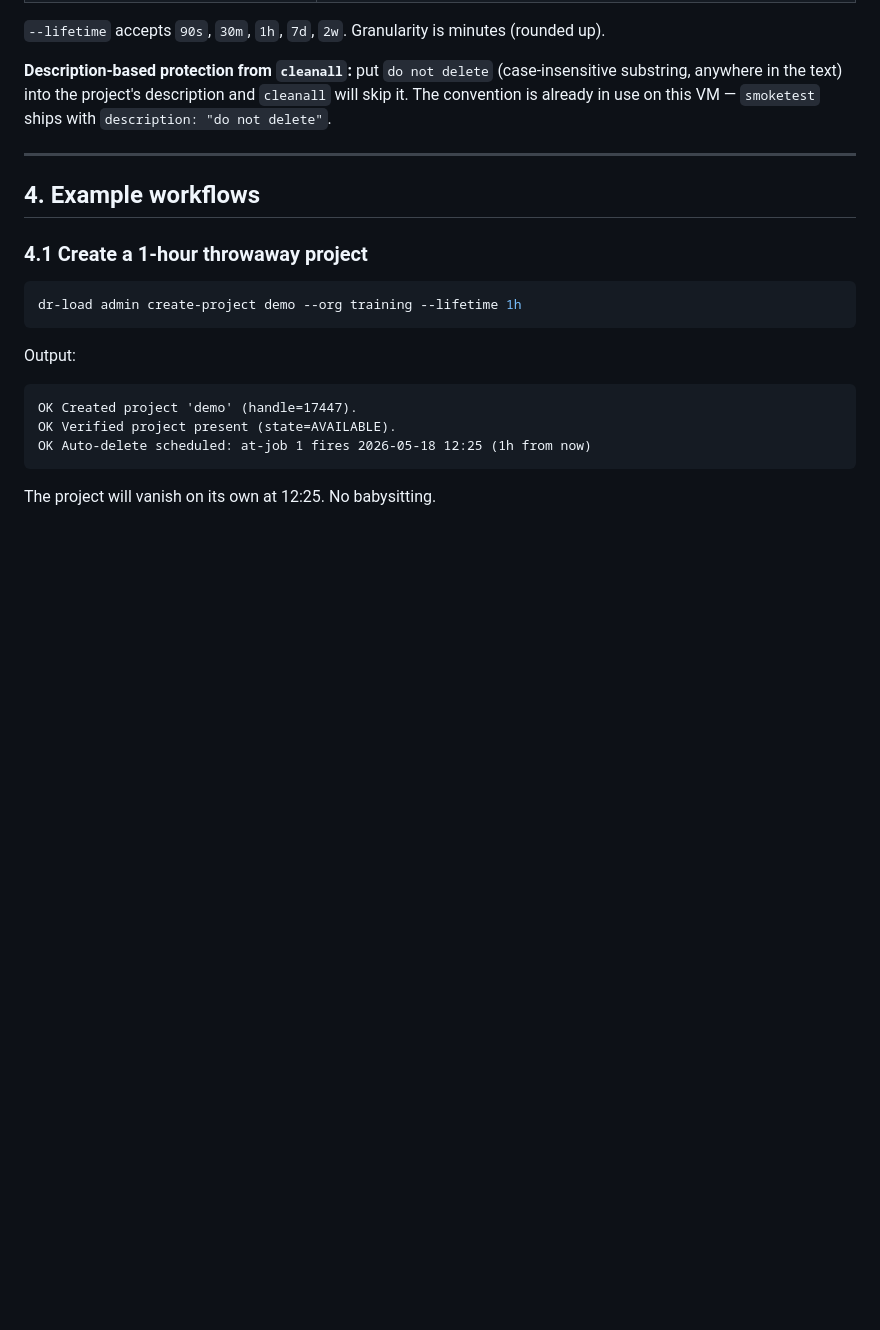
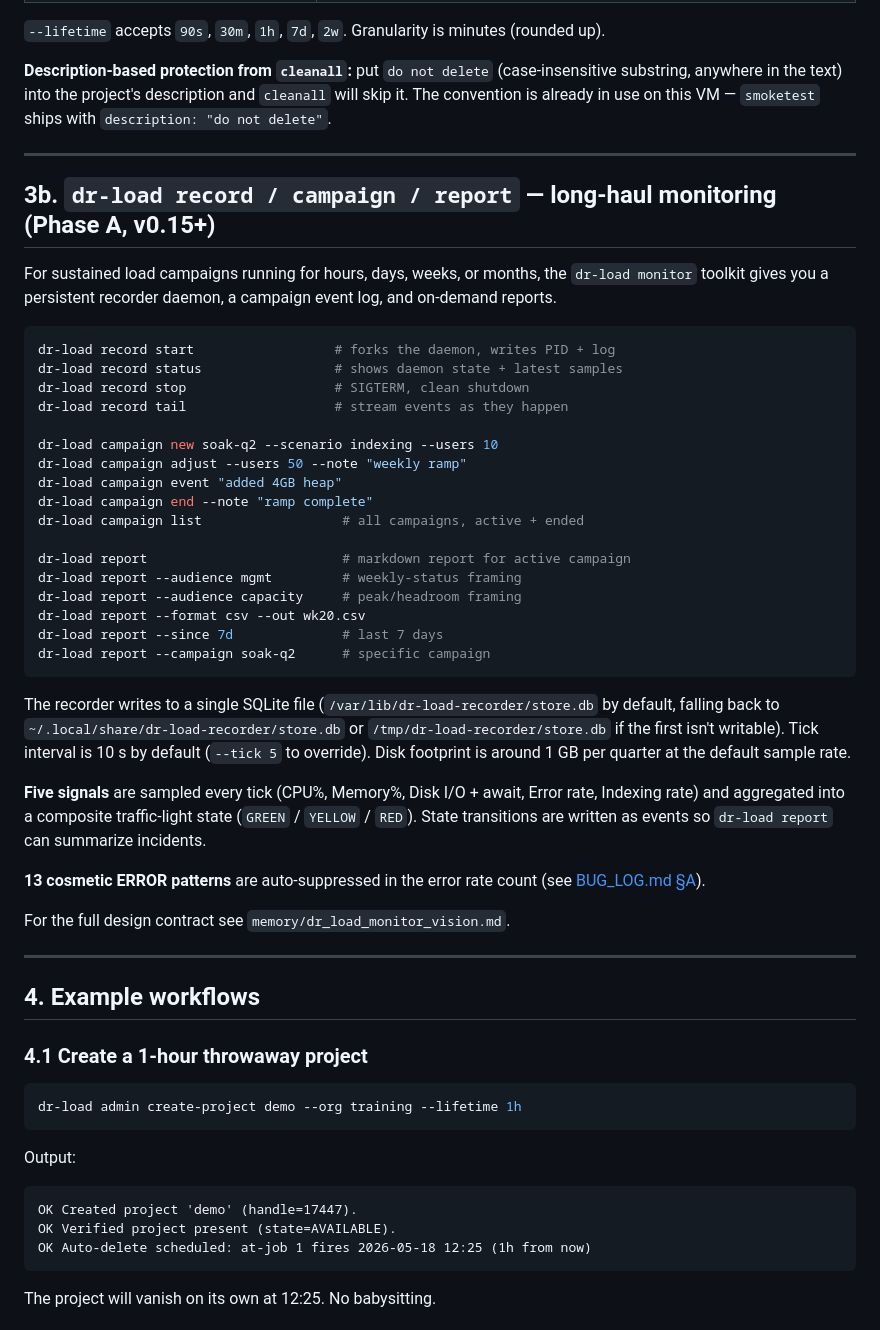
Before and after one commit to mbmcclelland/ediscovery_tests, a Markdown page: QA_README.md, the part around the change. Rendered like a GitHub page; blank space fills up the shorter version.

Commit message:
docs(monitor): wire record/campaign/report into QA_README + README
- QA_README §3b: new section documenting the three verb-groups,
  example workflow, store location, sampling cadence, suppression list.
- README: short pointer block under "Top-level commands" with link
  to the QA_README detail.

Co-Authored-By: Claude Opus 4.7 (1M context) <noreply@anthropic.com>

````diff
--- a/QA_README.md
+++ b/QA_README.md
@@ -150,6 +150,50 @@ dr-load admin --help
 `--lifetime` accepts `90s`, `30m`, `1h`, `7d`, `2w`. Granularity is minutes (rounded up).
 
 **Description-based protection from `cleanall`:** put `do not delete` (case-insensitive substring, anywhere in the text) into the project's description and `cleanall` will skip it. The convention is already in use on this VM — `smoketest` ships with `description: "do not delete"`.
+
+---
+
+## 3b. `dr-load record / campaign / report` — long-haul monitoring (Phase A, v0.15+)
+
+For sustained load campaigns running for hours, days, weeks, or months,
+the `dr-load monitor` toolkit gives you a persistent recorder daemon, a
+campaign event log, and on-demand reports.
+
+```bash
+dr-load record start                  # forks the daemon, writes PID + log
+dr-load record status                 # shows daemon state + latest samples
+dr-load record stop                   # SIGTERM, clean shutdown
+dr-load record tail                   # stream events as they happen
+
+dr-load campaign new soak-q2 --scenario indexing --users 10
+dr-load campaign adjust --users 50 --note "weekly ramp"
+dr-load campaign event "added 4GB heap"
+dr-load campaign end --note "ramp complete"
+dr-load campaign list                  # all campaigns, active + ended
+
+dr-load report                         # markdown report for active campaign
+dr-load report --audience mgmt         # weekly-status framing
+dr-load report --audience capacity     # peak/headroom framing
+dr-load report --format csv --out wk20.csv
+dr-load report --since 7d              # last 7 days
+dr-load report --campaign soak-q2      # specific campaign
+```
+
+The recorder writes to a single SQLite file (`/var/lib/dr-load-recorder/store.db`
+by default, falling back to `~/.local/share/dr-load-recorder/store.db` or
+`/tmp/dr-load-recorder/store.db` if the first isn't writable). Tick interval is
+10 s by default (`--tick 5` to override). Disk footprint is around 1 GB per
+quarter at the default sample rate.
+
+**Five signals** are sampled every tick (CPU%, Memory%, Disk I/O + await,
+Error rate, Indexing rate) and aggregated into a composite traffic-light
+state (`GREEN` / `YELLOW` / `RED`). State transitions are written as
+events so `dr-load report` can summarize incidents.
+
+**13 cosmetic ERROR patterns** are auto-suppressed in the error rate count
+(see [BUG_LOG.md §A](BUG_LOG.md#a--open-today-quick-scan)).
+
+For the full design contract see `memory/dr_load_monitor_vision.md`.
 
 ---
 
````
Also changed, not shown: README.md (+16 -0 lines).
